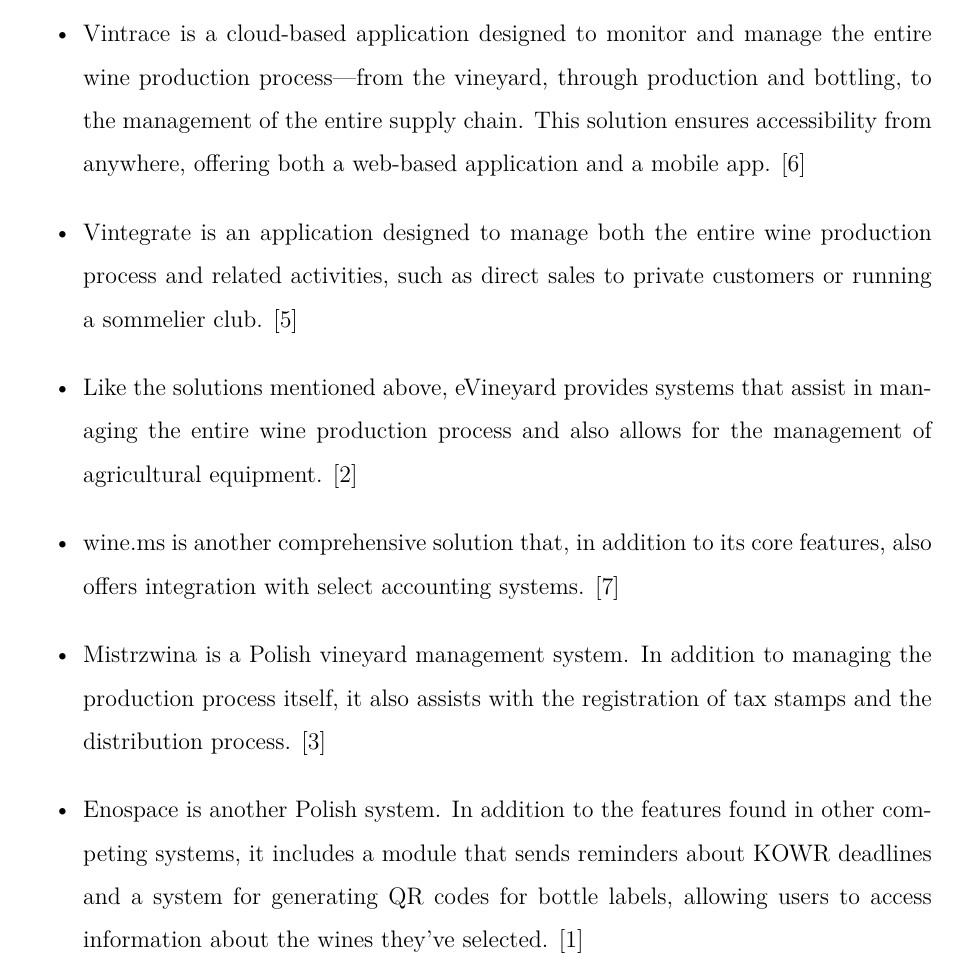
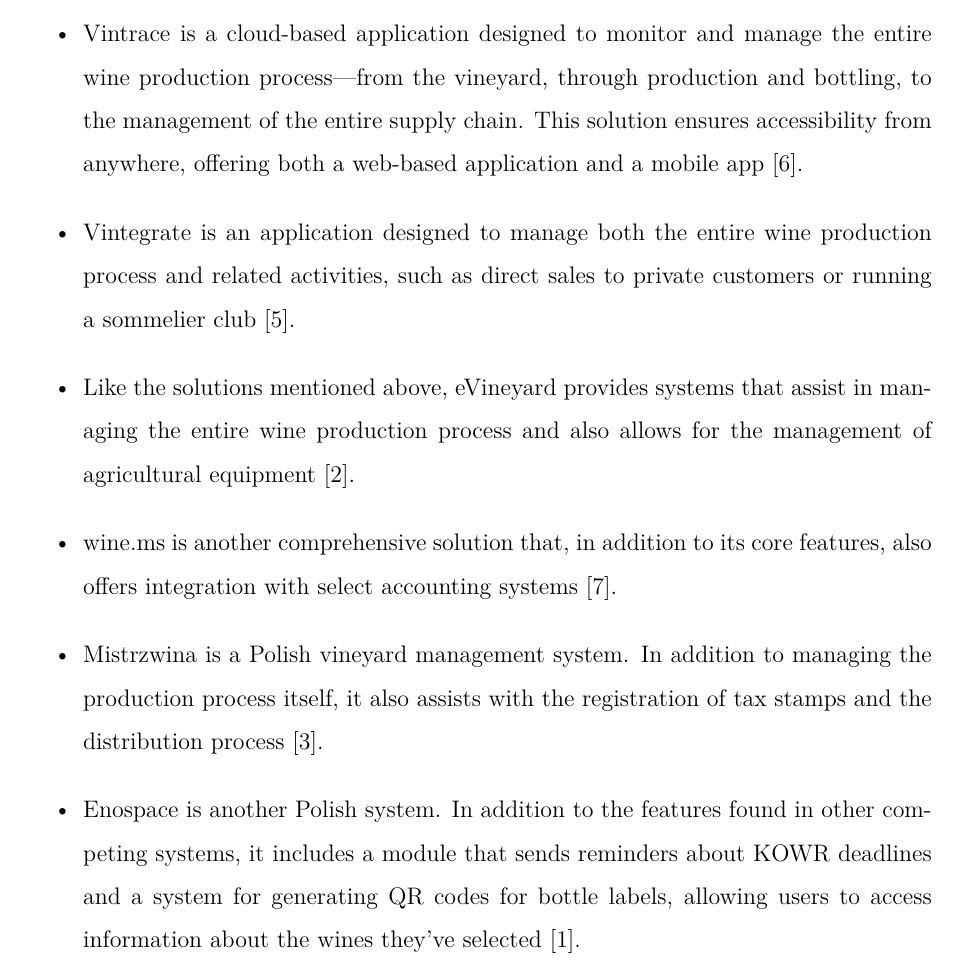
Before and after one commit to DooMx3/Inzynierka, a LaTeX document (docs/main.tex): part of page 5 of 9, cut so that both start at the same text. Compiled offline with pdfLaTeX.

Commit message:
IN-32 Add '.' after quotes

```diff
--- a/docs/main.tex
+++ b/docs/main.tex
@@ -155,18 +155,18 @@
 
 \begin{itemize}
 	%\item VineInfo is a vineyard management app designed to help growers cultivate the highest-quality grapes in order to produce the best possible wine
-	\item Vintrace is a cloud-based application designed to monitor and manage the entire wine production process—from the vineyard, through production and bottling, to the management of the entire supply chain. This solution ensures accessibility from anywhere, offering both a web-based application and a mobile app.
-	\cite{vintrace}
-	\item Vintegrate is an application designed to manage both the entire wine production process and related activities, such as direct sales to private customers or running a sommelier club.
-	\cite{vintegrate}
-	\item Like the solutions mentioned above, eVineyard provides systems that assist in managing the entire wine production process and also allows for the management of agricultural equipment.
-	\cite{evineyard}
-	\item wine.ms is another comprehensive solution that, in addition to its core features, also offers integration with select accounting systems.
-	\cite{wine.ms}
-	\item Mistrzwina is a Polish vineyard management system. In addition to managing the production process itself, it also assists with the registration of tax stamps and the distribution process.
-	\cite{mistrzwina}
-	\item Enospace is another Polish system. In addition to the features found in other competing systems, it includes a module that sends reminders about KOWR deadlines and a system for generating QR codes for bottle labels, allowing users to access information about the wines they’ve selected.
-	\cite{enospace}
+	\item Vintrace is a cloud-based application designed to monitor and manage the entire wine production process—from the vineyard, through production and bottling, to the management of the entire supply chain. This solution ensures accessibility from anywhere, offering both a web-based application and a mobile app
+	\cite{vintrace}.
+	\item Vintegrate is an application designed to manage both the entire wine production process and related activities, such as direct sales to private customers or running a sommelier club
+	\cite{vintegrate}.
+	\item Like the solutions mentioned above, eVineyard provides systems that assist in managing the entire wine production process and also allows for the management of agricultural equipment
+	\cite{evineyard}.
+	\item wine.ms is another comprehensive solution that, in addition to its core features, also offers integration with select accounting systems
+	\cite{wine.ms}.
+	\item Mistrzwina is a Polish vineyard management system. In addition to managing the production process itself, it also assists with the registration of tax stamps and the distribution process
+	\cite{mistrzwina}.
+	\item Enospace is another Polish system. In addition to the features found in other competing systems, it includes a module that sends reminders about KOWR deadlines and a system for generating QR codes for bottle labels, allowing users to access information about the wines they’ve selected
+	\cite{enospace}.
 \end{itemize}
 
 As you can see, the apps currently available on the market are primarily designed to assist producers. In our opinion, supporting producers can be combined with increasing transparency for consumers. This solution involves creating QR codes that can be used both on equipment at the vineyard—which would help producers manage the production chain—and on bottles, which would allow consumers to trace the entire process by which their wine was made. Unlike EnoSpace’s solution, the QR code will link to a page containing not only basic information about the selected wine, but also more detailed information, such as the harvest date and location, the date the wine was placed in the barrel, and the bottling date.
```
